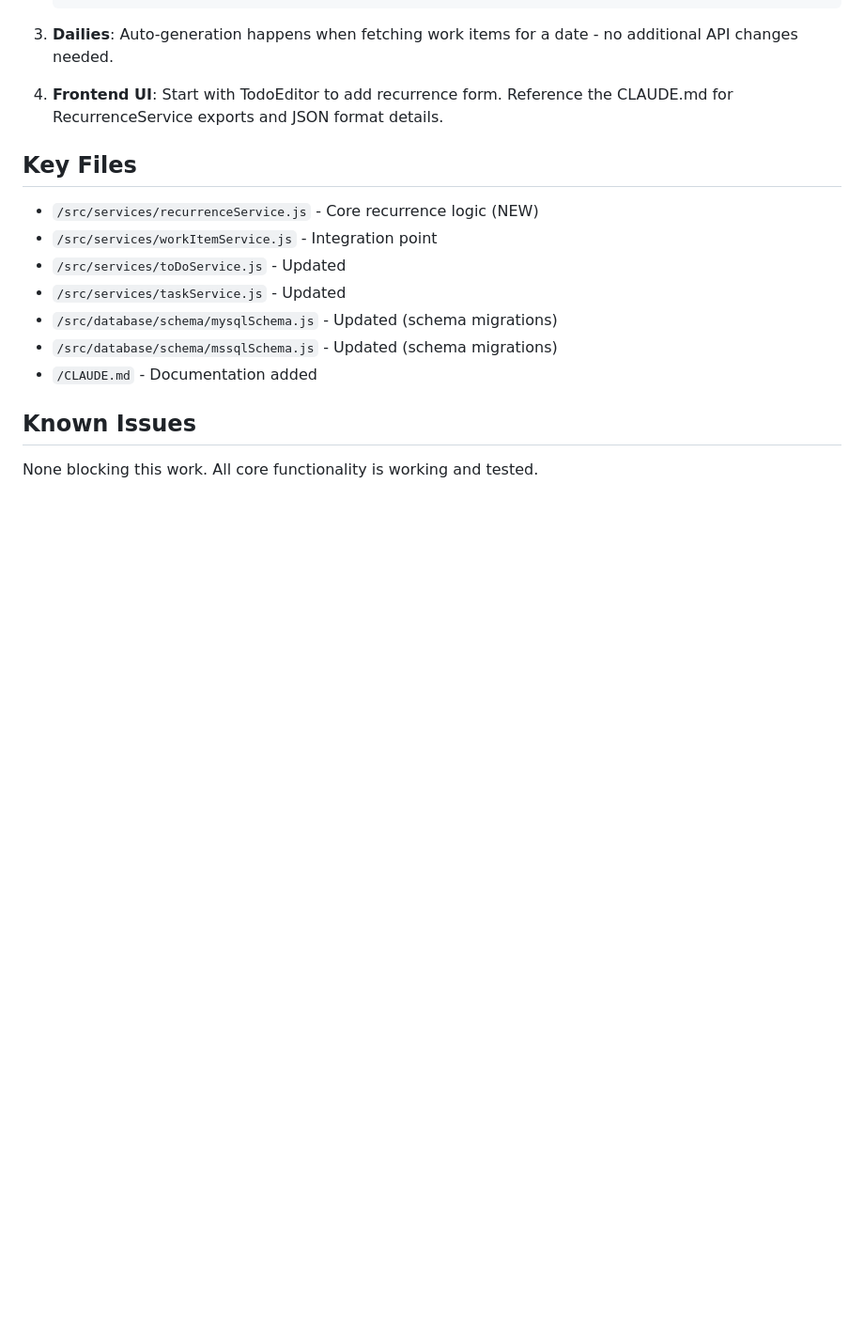
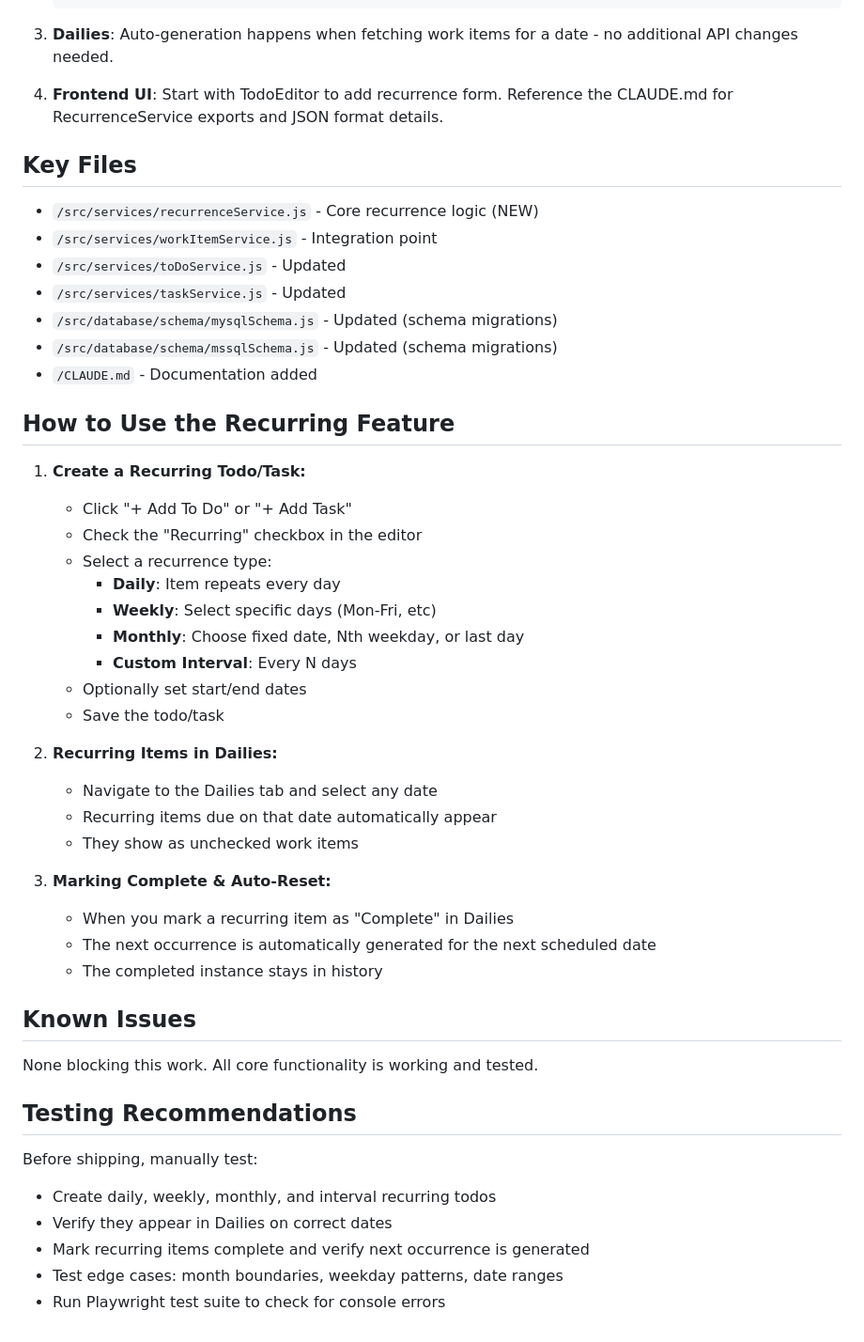
Before and after one commit to RPhay/MyWork, a Markdown page: CLAUDE_CARRY_ON.md, the part around one of its changes. Shown at 94% size. GitHub-like rendering; blank space fills up the shorter version.

```diff
--- a/CLAUDE_CARRY_ON.md
+++ b/CLAUDE_CARRY_ON.md
@@ -111,6 +115,38 @@ Need to add UI for setting recurrence in TodoEditor and TaskEditor:
 - `/src/database/schema/mssqlSchema.js` - Updated (schema migrations)
 - `/CLAUDE.md` - Documentation added
 
+## How to Use the Recurring Feature
+
+1. **Create a Recurring Todo/Task:**
+   - Click "+ Add To Do" or "+ Add Task"
+   - Check the "Recurring" checkbox in the editor
+   - Select a recurrence type:
+     - **Daily**: Item repeats every day
+     - **Weekly**: Select specific days (Mon-Fri, etc)
+     - **Monthly**: Choose fixed date, Nth weekday, or last day
+     - **Custom Interval**: Every N days
+   - Optionally set start/end dates
+   - Save the todo/task
+
+2. **Recurring Items in Dailies:**
+   - Navigate to the Dailies tab and select any date
+   - Recurring items due on that date automatically appear
+   - They show as unchecked work items
+
+3. **Marking Complete & Auto-Reset:**
+   - When you mark a recurring item as "Complete" in Dailies
+   - The next occurrence is automatically generated for the next scheduled date
+   - The completed instance stays in history
+
 ## Known Issues
 
 None blocking this work. All core functionality is working and tested.
+
+## Testing Recommendations
+
+Before shipping, manually test:
+- Create daily, weekly, monthly, and interval recurring todos
+- Verify they appear in Dailies on correct dates
+- Mark recurring items complete and verify next occurrence is generated
+- Test edge cases: month boundaries, weekday patterns, date ranges
+- Run Playwright test suite to check for console errors
```
Also changed, not shown: other parts of CLAUDE_CARRY_ON.md (+22 -18 lines).
